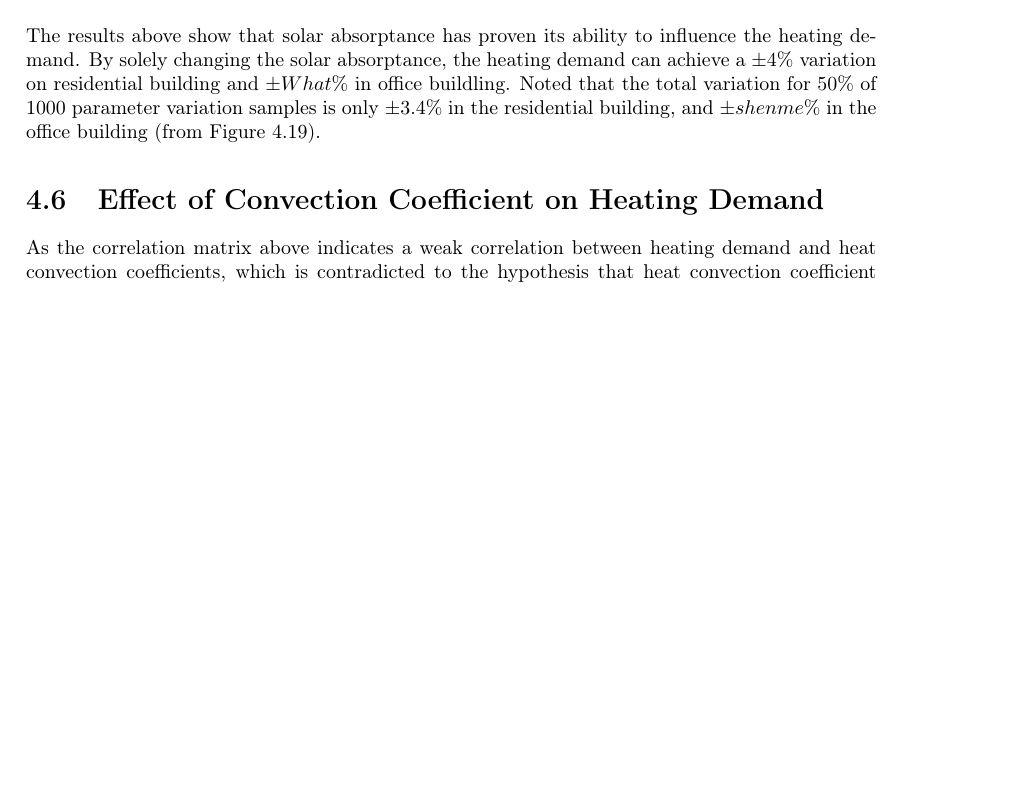
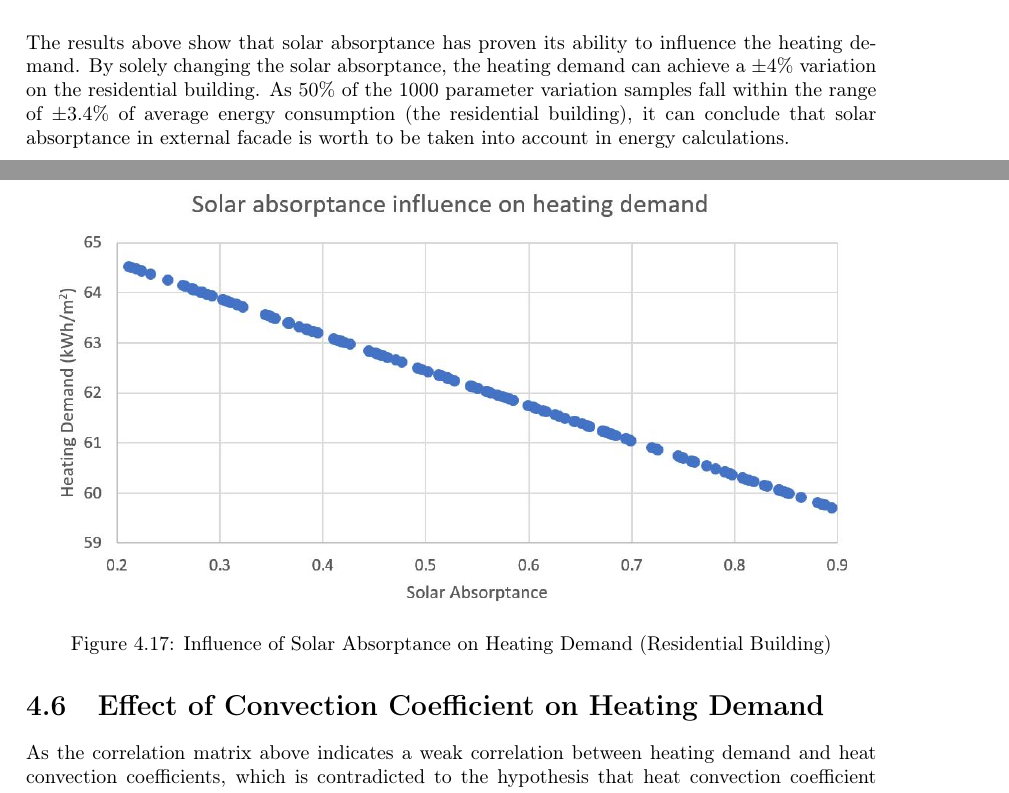
Before and after one commit to dauye/ETH-Z-rich-IDSC-Thesis-Template, a LaTeX thesis (Report.tex, which reads chapters/Results.tex): part of page 52 of 69 before the commit and two parts of pages 52 and 53 of 69 after it, the two joined at a grey line, cut so that both start at the same text, the shorter picture padded with empty space. Compiled offline with pdfLaTeX.

Commit message:
Updates from ShareLaTeX

```diff
--- a/chapters/Results.tex
+++ b/chapters/Results.tex
@@ -212,19 +212,19 @@
 
 
     \section{Effect of Solar Absorptance on Heating Demand}
-			Similarly, an extra set of samples with different solar absorptance are processed in jE-Plus and the results are displayed at the histogram below.\\
+			In order to prove the influence of solar absorptance on heating demand, an extra set of 150 samples with different solar absorptance in the residential building are processed in jE-Plus and the results are displayed at Figure \ref{fig:Hong_solar} below.\\
 
     	    \begin{figure}[htbp]
     		\centering
     		\includegraphics[scale=0.5]{Solar_HeatingDemand.JPG}
-    		\caption{Solar Absorptance Influence on Heating Demand (Residential Building)}
+    		\caption{Influence of Solar Absorptance on Heating Demand (Residential Building)}
     		\label{fig:Hongg_solar}
     		\end{figure}
 
-        The results above show that solar absorptance has proven its ability to influence the heating demand. By solely changing the solar absorptance, the heating demand can achieve a $\pm 4\%$ variation on residential building and $\pm What \%$ in office buildling. Noted that the total variation for $50\%$ of 1000 parameter variation samples is only $\pm 3.4\%$ in the residential building, and $\pm shenme \%$ in the office building (from Figure \ref{fig:Sumatra_Comp}).
+        The results above show that solar absorptance has proven its ability to influence the heating demand. By solely changing the solar absorptance, the heating demand can achieve a $\pm 4\%$ variation on the residential building. As $50\%$ of the 1000 parameter variation samples fall within the range of $\pm 3.4\%$ of average energy consumption (the residential building), it can conclude that solar absorptance in external facade is worth to be taken into account in energy calculations.
 
 	\section{Effect of Convection Coefficient on Heating Demand}
-        	As the correlation matrix above indicates a weak correlation between heating demand and heat convection coefficients, which is contradicted to the hypothesis that heat convection coefficient is an important factor in heating demand calculation, another set of simulation with 150 extra samples are processed. These samples are modified from the calibrated building model, with the only difference in convection coefficient (ranging from 90\% to 110\% of the calibrated values). The results are shown in the Figure below. It is clear that $\pm 10\%$ of the heat convection coefficient would have less effects on heating demand than the solar absorptance. \\
+        	As the correlation matrix above indicates a weak correlation between heating demand and heat convection coefficients, which is contradicted to the hypothesis that heat convection coefficient is an important factor in heating demand calculation, another set of simulation with 150 extra samples are processed. These samples are modified from the calibrated building model, with the only difference in convection coefficient (ranging from 90\% to 110\% of the calibrated values).The results shown in the Figure below indicate a $\pm 2\%$ variation on heating demand. Therefore, it is clear that $\pm 10\%$ of the heat convection coefficient would have less effects on heating demand than altering the solar absorptance from 0.2 to 0.9. \\
 
           	\begin{figure}[htbp]
     		\centering
```
Also changed, not shown: chapters/Results.tex (6 more changed lines).
